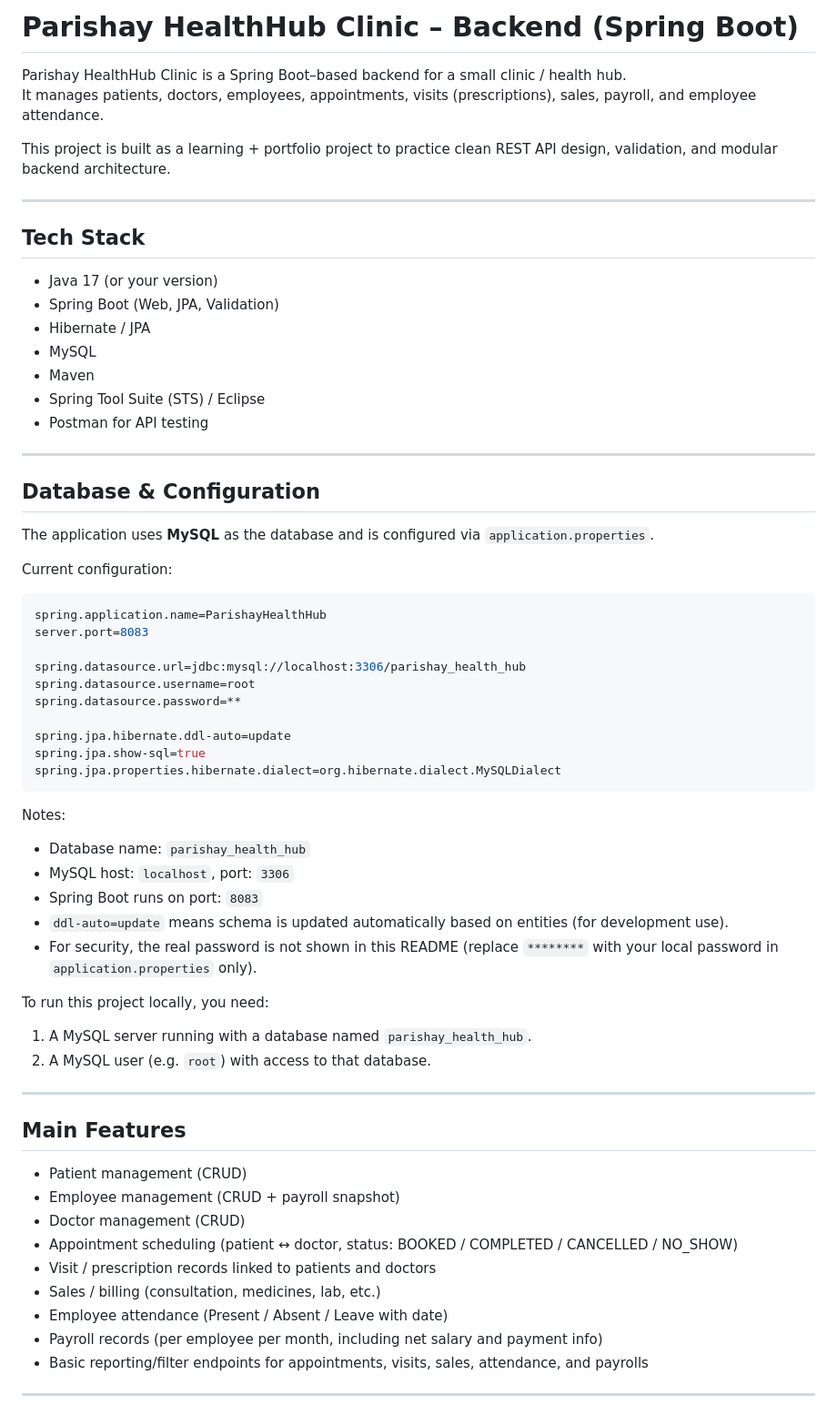
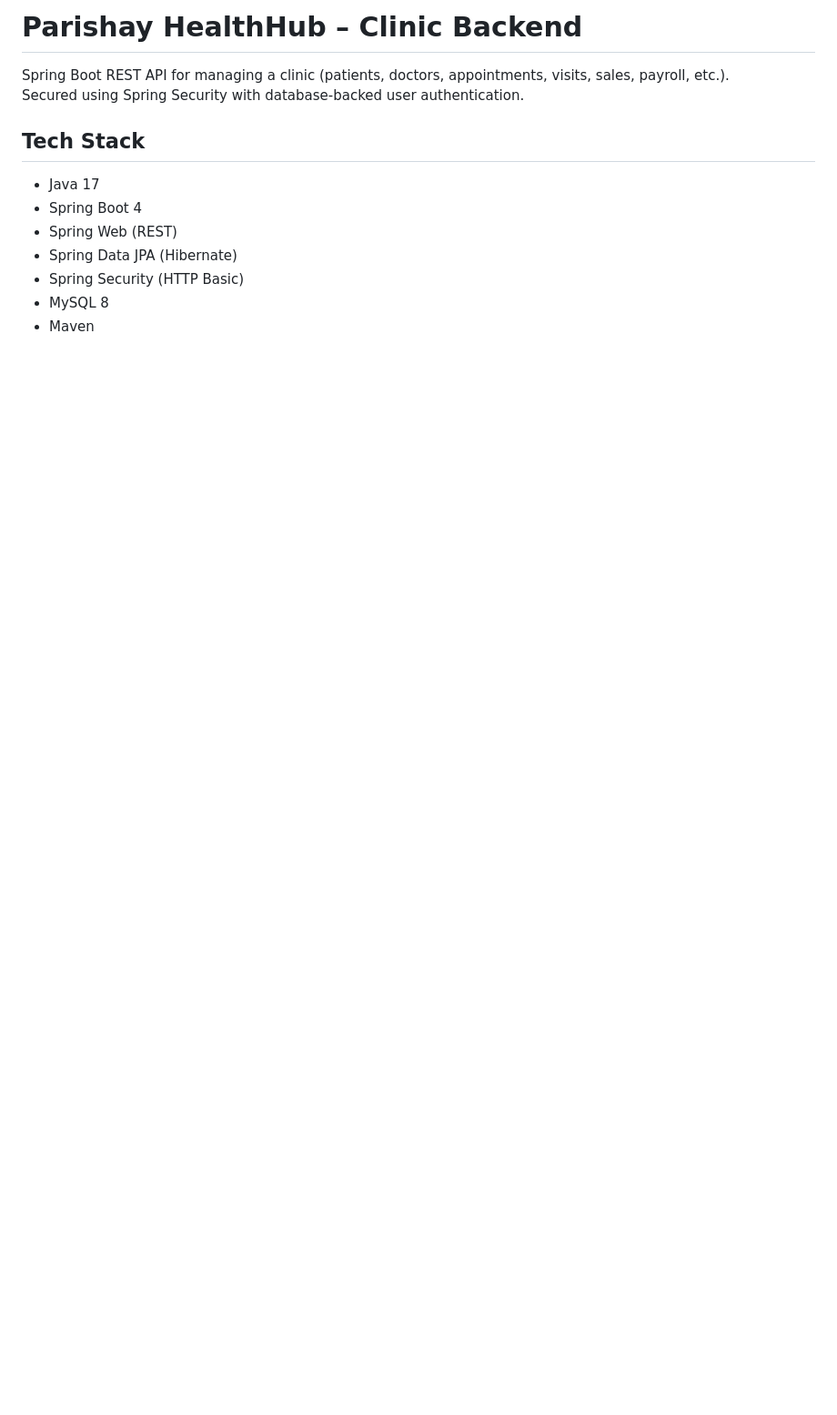
Before and after one commit to tassimamustafa/parishay-healthhub-clinic-backend, a Markdown page: README.md, the part around one of its changes. Shown at 91% size. GitHub-like rendering; blank space fills up the shorter version.

Commit message:
Update README with security and appointments details

````diff
--- a/README.md
+++ b/README.md
@@ -1,69 +1,15 @@
-# Parishay HealthHub Clinic – Backend (Spring Boot)
+# Parishay HealthHub – Clinic Backend
 
-Parishay HealthHub Clinic is a Spring Boot–based backend for a small clinic / health hub.
-It manages patients, doctors, employees, appointments, visits (prescriptions), sales, payroll, and employee attendance.
-
-This project is built as a learning + portfolio project to practice clean REST API design, validation, and modular backend architecture.
-
----
+Spring Boot REST API for managing a clinic (patients, doctors, appointments, visits, sales, payroll, etc.).
+Secured using Spring Security with database-backed user authentication.
 
 ## Tech Stack
 
-- Java 17 (or your version)
-- Spring Boot (Web, JPA, Validation)
-- Hibernate / JPA
-- MySQL
+- Java 17
+- Spring Boot 4
+- Spring Web (REST)
+- Spring Data JPA (Hibernate)
+- Spring Security (HTTP Basic)
+- MySQL 8
 - Maven
-- Spring Tool Suite (STS) / Eclipse
-- Postman for API testing
 
----
-
-## Database & Configuration
-
-The application uses **MySQL** as the database and is configured via `application.properties`.
-
-Current configuration:
-
-```properties
-spring.application.name=ParishayHealthHub
-server.port=8083
-
-spring.datasource.url=jdbc:mysql://localhost:3306/parishay_health_hub
-spring.datasource.username=root
-spring.datasource.password=**
-
-spring.jpa.hibernate.ddl-auto=update
-spring.jpa.show-sql=true
-spring.jpa.properties.hibernate.dialect=org.hibernate.dialect.MySQLDialect
-```
-
-Notes:
-
-- Database name: `parishay_health_hub`
-- MySQL host: `localhost`, port: `3306`
-- Spring Boot runs on port: `8083`
-- `ddl-auto=update` means schema is updated automatically based on entities (for development use).
-- For security, the real password is not shown in this README (replace `********` with your local password in `application.properties` only).
-
-To run this project locally, you need:
-
-1. A MySQL server running with a database named `parishay_health_hub`.
-2. A MySQL user (e.g. `root`) with access to that database.
-
----
-
-## Main Features
-
-- Patient management (CRUD)
-- Employee management (CRUD + payroll snapshot)
-- Doctor management (CRUD)
-- Appointment scheduling (patient ↔ doctor, status: BOOKED / COMPLETED / CANCELLED / NO_SHOW)
-- Visit / prescription records linked to patients and doctors
-- Sales / billing (consultation, medicines, lab, etc.)
-- Employee attendance (Present / Absent / Leave with date)
-- Payroll records (per employee per month, including net salary and payment info)
-- Basic reporting/filter endpoints for appointments, visits, sales, attendance, and payrolls
-
----
-
````
Also changed, not shown: other parts of README.md (+108 -157 lines).
